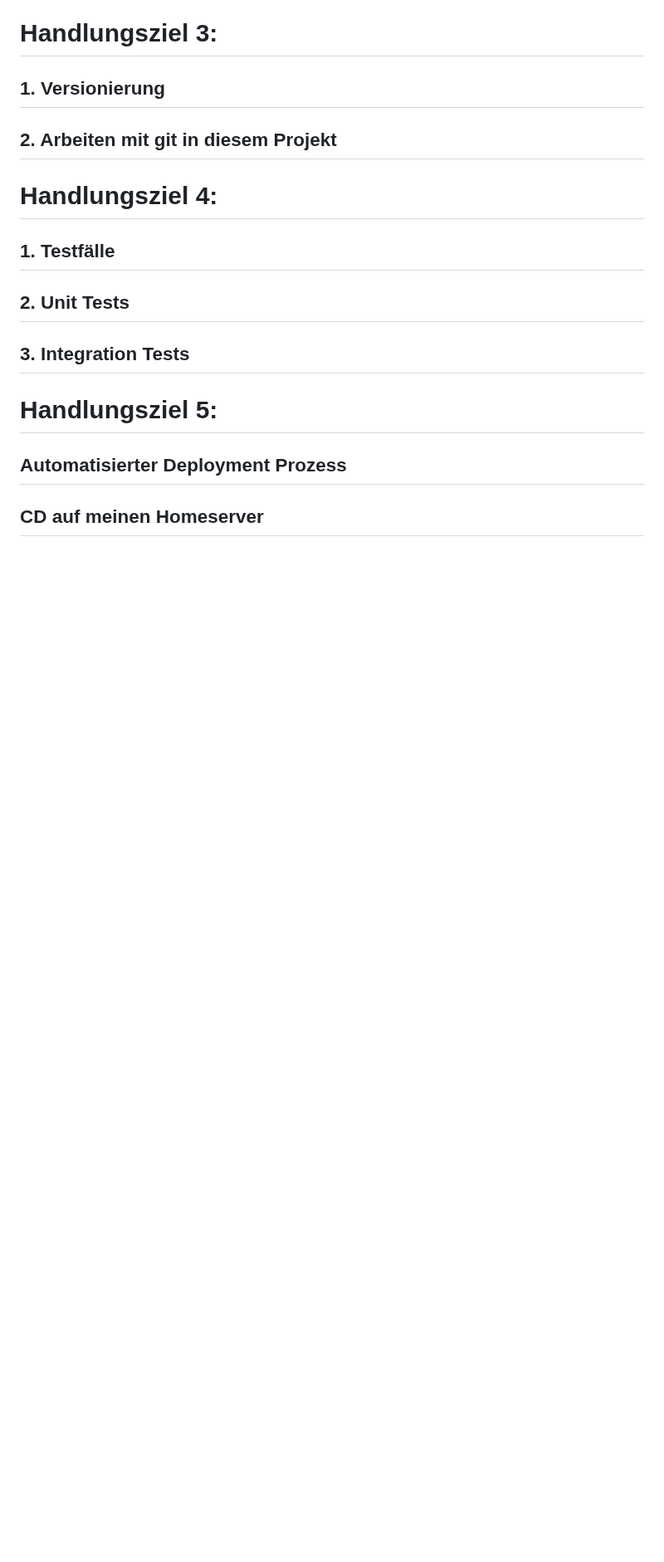
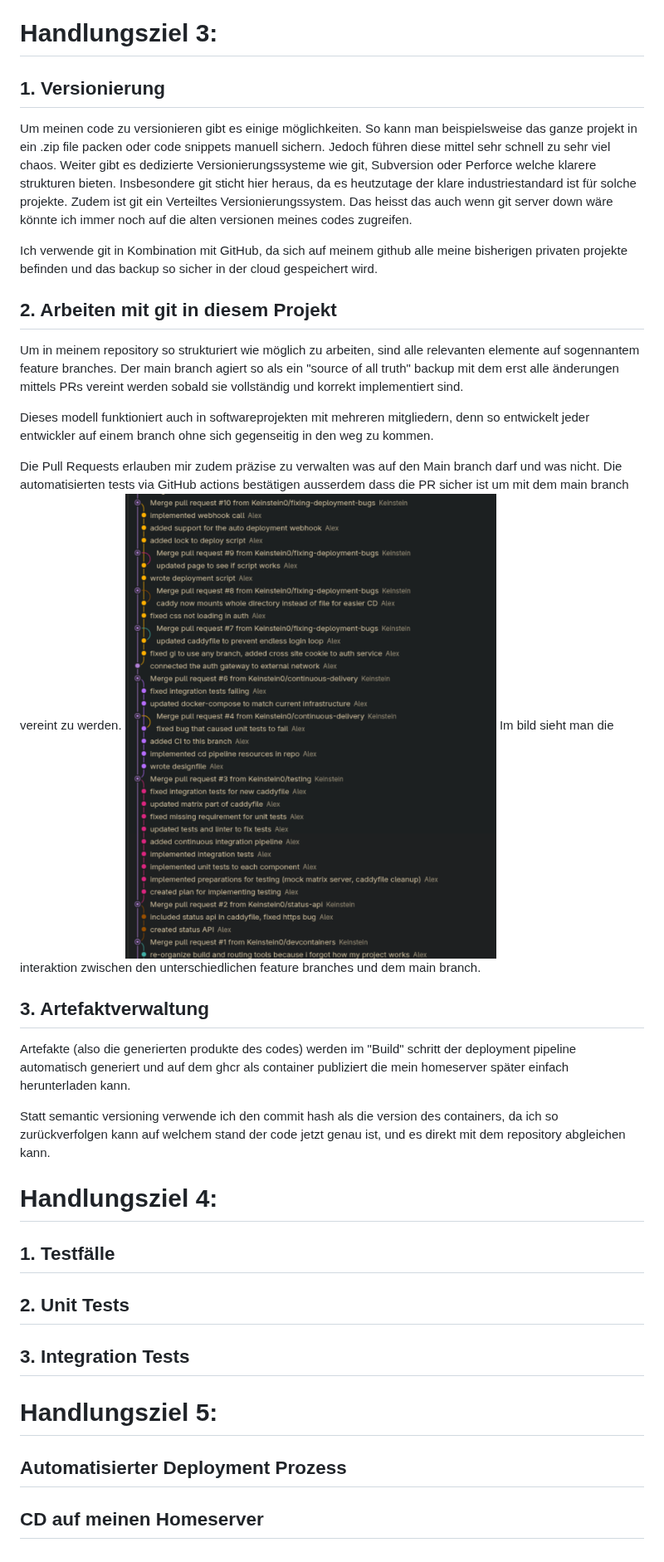
Before and after one commit to Keinstein0/HomeserverCentral, a Markdown page: DokumentationLB.md, the part around one of its changes. Shown at 83% size. GitHub-like rendering; pictures changed too: documentationAssets/git.png (added); blank space fills up the shorter version.

Commit message:
Described HZ3

```diff
--- a/DokumentationLB.md
+++ b/DokumentationLB.md
@@ -68,12 +69,27 @@ Zuvor versuchte ich statt Cline einige MCP servers zu installieren, jedoch stell
 
 # Handlungsziel 3:
 ## 1. Versionierung
+Um meinen code zu versionieren gibt es einige möglichkeiten. So kann man beispielsweise das ganze projekt in ein .zip file packen oder code snippets manuell sichern. Jedoch führen diese mittel sehr schnell zu sehr viel chaos. Weiter gibt es dedizierte Versionierungssysteme wie git, Subversion oder Perforce welche klarere strukturen bieten. Insbesondere git sticht hier heraus, da es heutzutage der klare industriestandard ist für solche projekte. Zudem ist git ein Verteiltes Versionierungssystem. Das heisst das auch wenn git server down wäre könnte ich immer noch auf die alten versionen meines codes zugreifen.
 
+Ich verwende git in Kombination mit GitHub, da sich auf meinem github alle meine bisherigen privaten projekte befinden und das backup so sicher in der cloud gespeichert wird.
 
 ## 2. Arbeiten mit git in diesem Projekt
+Um in meinem repository so strukturiert wie möglich zu arbeiten, sind alle relevanten elemente auf sogennantem feature branches. Der main branch agiert so als ein "source of all truth" backup mit dem erst alle änderungen mittels PRs vereint werden sobald sie vollständig und korrekt implementiert sind.
+
+Dieses modell funktioniert auch in softwareprojekten mit mehreren mitgliedern, denn so entwickelt jeder entwickler auf einem branch ohne sich gegenseitig in den weg zu kommen.
+
+Die Pull Requests erlauben mir zudem präzise zu verwalten was auf den Main branch darf und was nicht. Die automatisierten tests via GitHub actions bestätigen ausserdem dass die PR sicher ist um mit dem main branch vereint zu werden.
+![alt text](documentationAssets/git.png)
+Im bild sieht man die interaktion zwischen den unterschiedlichen feature branches und dem main branch.
+
+## 3. Artefaktverwaltung
+Artefakte (also die generierten produkte des codes) werden im "Build" schritt der deployment pipeline automatisch generiert und auf dem ghcr als container publiziert die mein homeserver später einfach herunterladen kann.
+
+Statt semantic versioning verwende ich den commit hash als die version des containers, da ich so zurückverfolgen kann auf welchem stand der code jetzt genau ist, und es direkt mit dem repository abgleichen kann.
 
 # Handlungsziel 4:
 ## 1. Testfälle
+
 
 ## 2. Unit Tests
 
```
Also changed, not shown: other parts of DokumentationLB.md (+1 -0 lines).
